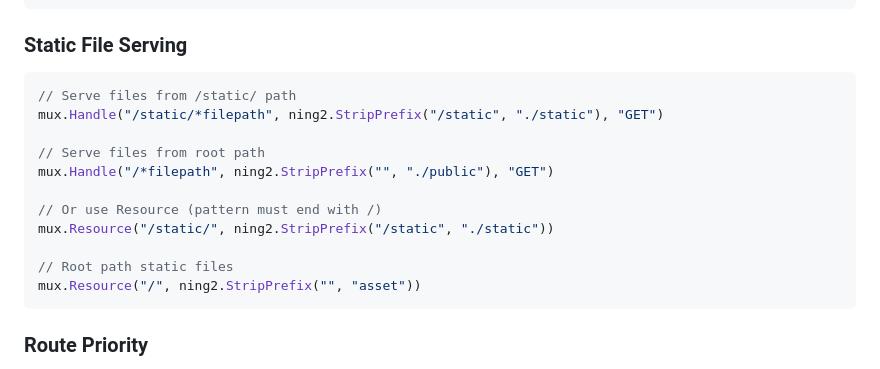
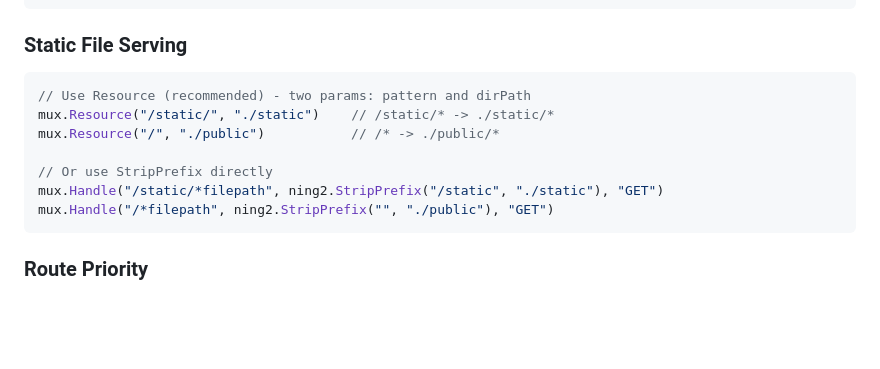
Before and after one commit to nitai2plipala/ning2, a Markdown page: ning2.md, the part around the change. GitHub-like rendering; blank space fills up the shorter version.

Commit message:
Update documentation for Resource

````diff
--- a/ning2.md
+++ b/ning2.md
@@ -94,17 +94,13 @@ mux.Handle("/static/?file", handler, "GET")
 ### Static File Serving
 
 ```go
-// Serve files from /static/ path
+// Use Resource (recommended) - two params: pattern and dirPath
+mux.Resource("/static/", "./static")    // /static/* -> ./static/*
+mux.Resource("/", "./public")           // /* -> ./public/*
+
+// Or use StripPrefix directly
 mux.Handle("/static/*filepath", ning2.StripPrefix("/static", "./static"), "GET")
-
-// Serve files from root path
 mux.Handle("/*filepath", ning2.StripPrefix("", "./public"), "GET")
-
-// Or use Resource (pattern must end with /)
-mux.Resource("/static/", ning2.StripPrefix("/static", "./static"))
-
-// Root path static files
-mux.Resource("/", ning2.StripPrefix("", "asset"))
 ```
 
 ### Route Priority
````
